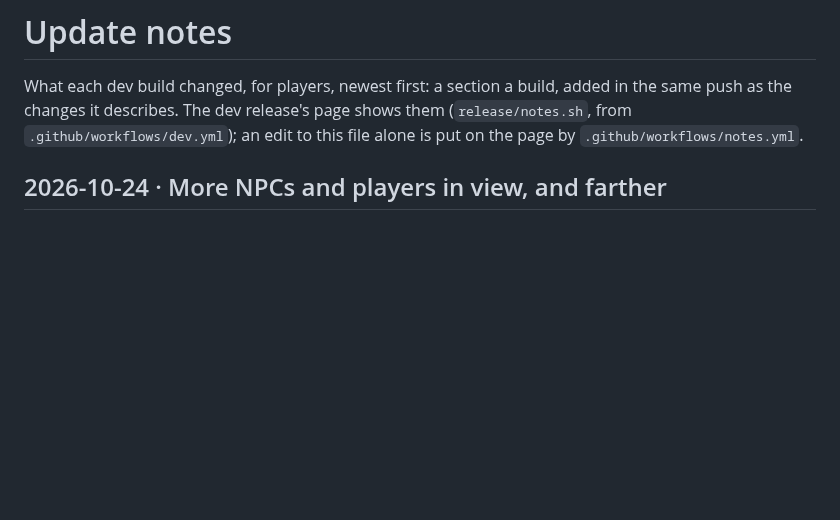
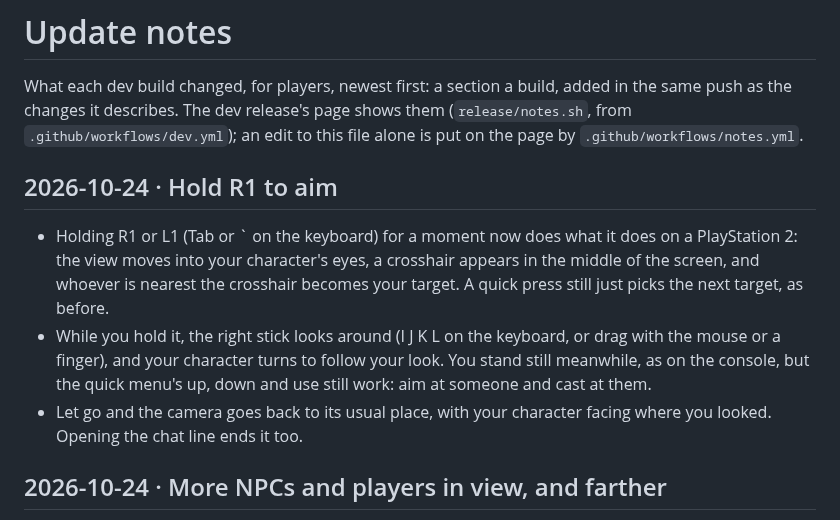
Before and after one commit to DabDavis/eqoa-rust-client-vanilla, a Markdown page: UPDATE-NOTES.md, the part around the change. Rendered like a GitHub page; blank space fills up the shorter version.

```diff
--- a/UPDATE-NOTES.md
+++ b/UPDATE-NOTES.md
@@ -4,6 +4,19 @@ What each dev build changed, for players, newest first: a section a build, added
 in the same push as the changes it describes. The dev release's page shows them
 (`release/notes.sh`, from `.github/workflows/dev.yml`); an edit to this file alone
 is put on the page by `.github/workflows/notes.yml`.
+
+## 2026-10-24 · Hold R1 to aim
+- Holding R1 or L1 (Tab or ` on the keyboard) for a moment now does what it
+  does on a PlayStation 2: the view moves into your character's eyes, a
+  crosshair appears in the middle of the screen, and whoever is nearest the
+  crosshair becomes your target. A quick press still just picks the next
+  target, as before.
+- While you hold it, the right stick looks around (I J K L on the keyboard,
+  or drag with the mouse or a finger), and your character turns to follow
+  your look. You stand still meanwhile, as on the console, but the quick
+  menu's up, down and use still work: aim at someone and cast at them.
+- Let go and the camera goes back to its usual place, with your character
+  facing where you looked. Opening the chat line ends it too.
 
 ## 2026-10-24 · More NPCs and players in view, and farther
 - Options > Extended has two new rows. NPC/PC Display, a slider from 24 (the
```
Also changed, not shown: README.md (+2 -3 lines).
